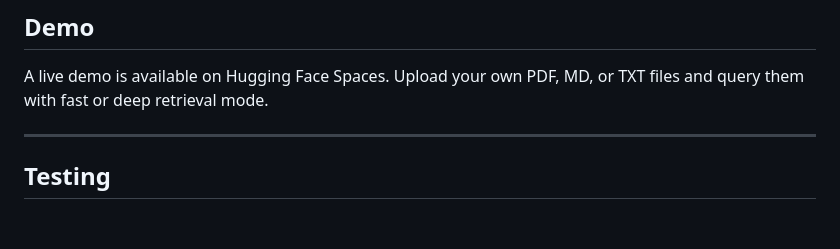
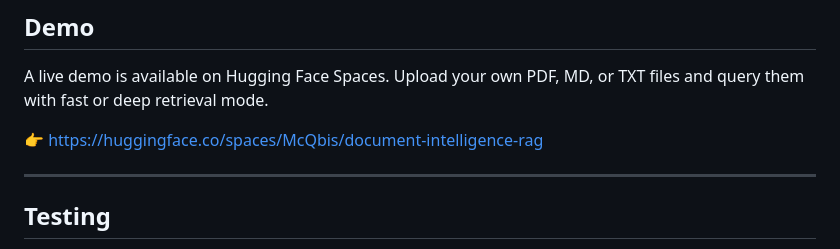
Before and after one commit to McQbis/document-intelligence-rag, a Markdown page: README.md, the part around the change. Rendered like a GitHub page; blank space fills up the shorter version.

Commit message:
docs: add Hugging Face demo link

```diff
--- a/README.md
+++ b/README.md
@@ -84,6 +84,8 @@ pip install -e ".[dev]"
 
 A live demo is available on Hugging Face Spaces. Upload your own PDF, MD, or TXT files and query them with fast or deep retrieval mode.
 
+👉 https://huggingface.co/spaces/McQbis/document-intelligence-rag
+
 ---
 
 ## Testing
```
